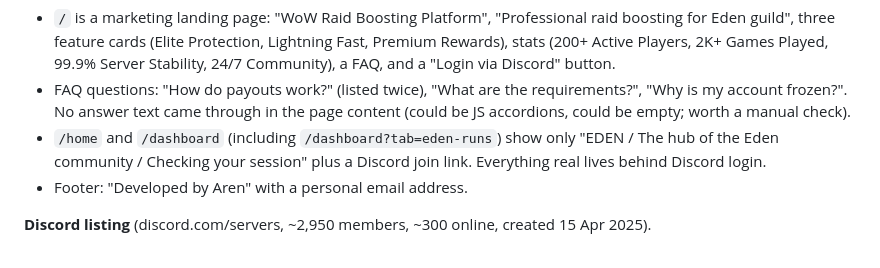
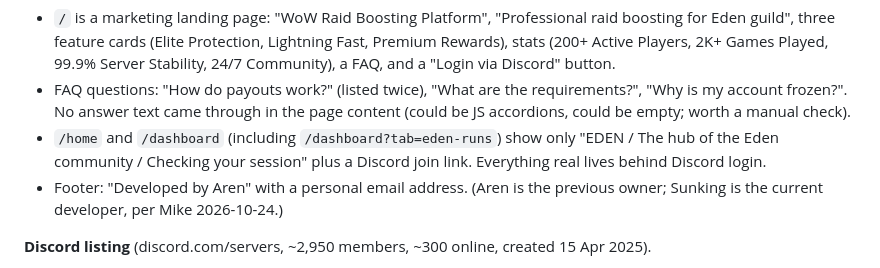
Before and after one commit to MTV6/eden-planning, a Markdown page: notes/first-look-and-site-review.md, the part around the change. Rendered like a GitHub page.

Commit message:
[Claude] Note Sunking as Eden's current developer
Co-Authored-By: Claude Opus 5.5 (1M context) <noreply@anthropic.com>
Claude-Session: https://claude.ai/code/session_011fB4a27f1Bt9CUcF7uoz1D

```diff
--- a/notes/first-look-and-site-review.md
+++ b/notes/first-look-and-site-review.md
@@ -8,7 +8,7 @@ _Written 2026-10-13 from the public website and Discord listing only (no login).
 - `/` is a marketing landing page: "WoW Raid Boosting Platform", "Professional raid boosting for Eden guild", three feature cards (Elite Protection, Lightning Fast, Premium Rewards), stats (200+ Active Players, 2K+ Games Played, 99.9% Server Stability, 24/7 Community), a FAQ, and a "Login via Discord" button.
 - FAQ questions: "How do payouts work?" (listed twice), "What are the requirements?", "Why is my account frozen?". No answer text came through in the page content (could be JS accordions, could be empty; worth a manual check).
 - `/home` and `/dashboard` (including `/dashboard?tab=eden-runs`) show only "EDEN / The hub of the Eden community / Checking your session" plus a Discord join link. Everything real lives behind Discord login.
-- Footer: "Developed by Aren" with a personal email address.
+- Footer: "Developed by Aren" with a personal email address. (Aren is the previous owner; Sunking is the current developer, per Mike 2026-10-24.)
 
 **Discord listing** (discord.com/servers, ~2,950 members, ~300 online, created 15 Apr 2025).
 - "Eden inhouse +100x Vip Runs weekly, 100% pickrate if you got the minimum requirements."
```
Also changed, not shown: HANDOFF.md (+1 -1 lines).
